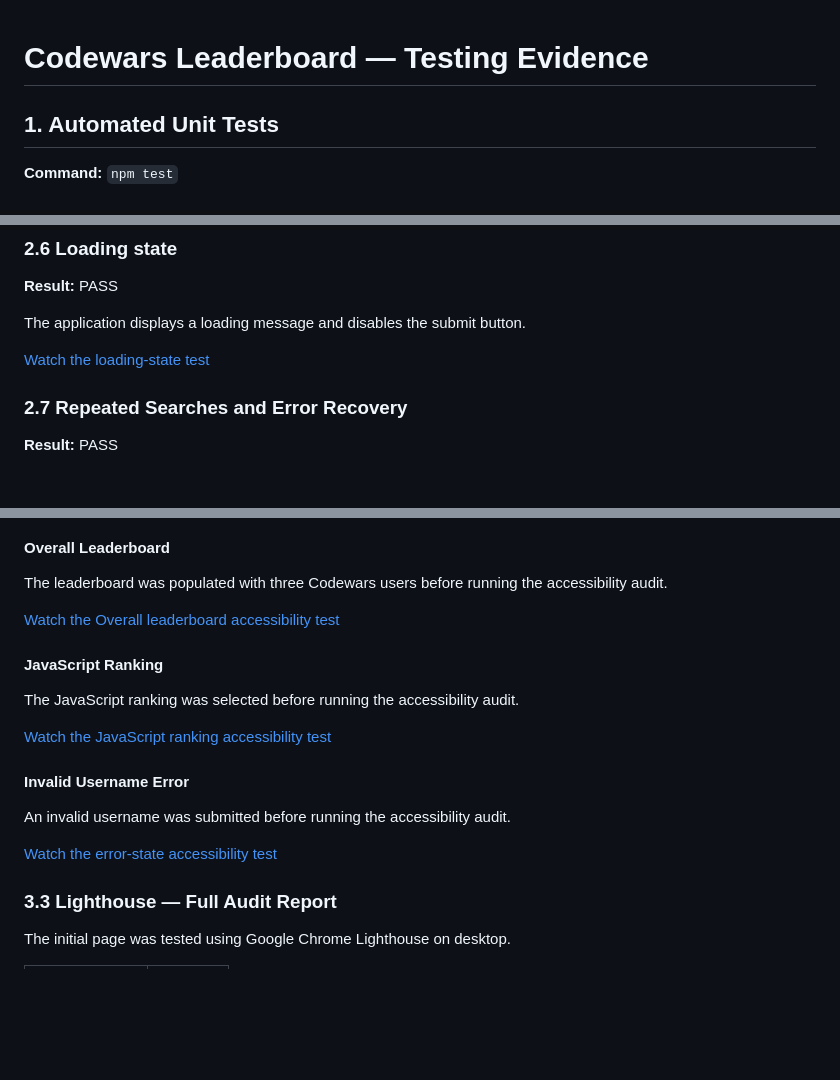
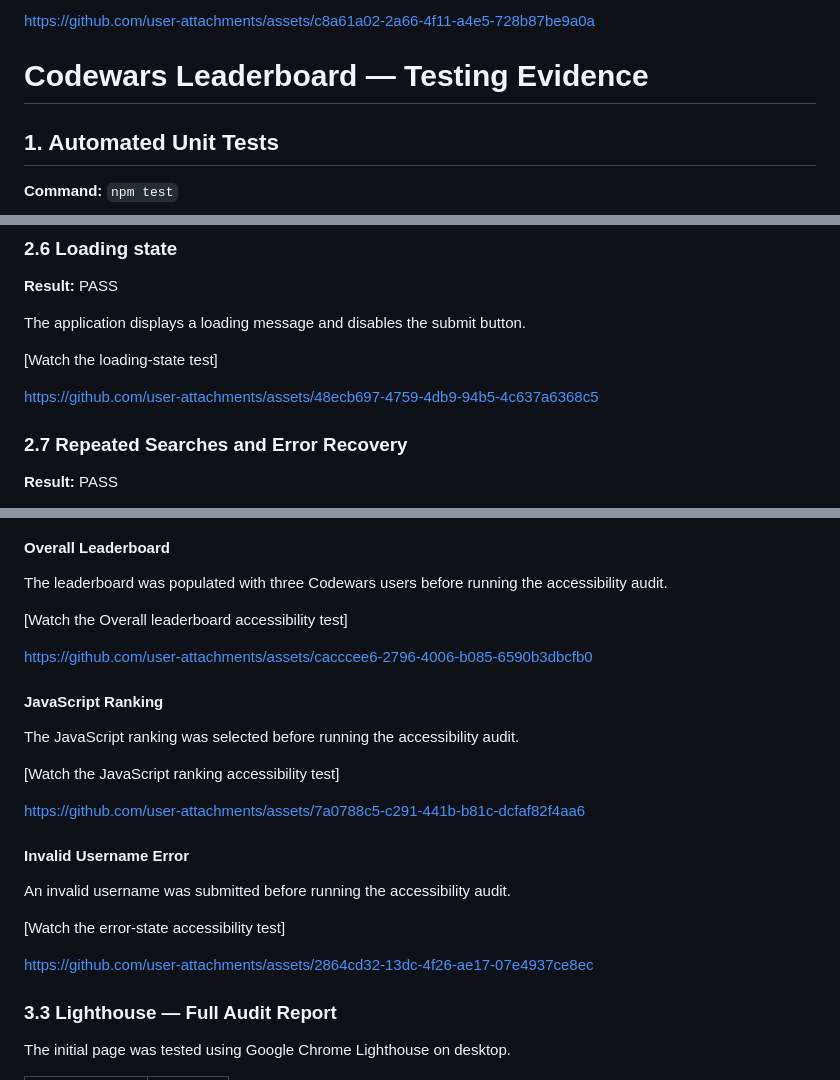
Before and after one commit to HoussamLh/checkpoint-codewars-leaderboard, a Markdown page: TESTING.md, 3 parts joined by grey strips. GitHub-like rendering; blank space fills up the shorter version.

Commit message:
Revise video test links in TESTING.md
Updated links to video tests and added additional resources.

```diff
--- a/TESTING.md
+++ b/TESTING.md
@@ -1,3 +1,7 @@
+
+
+https://github.com/user-attachments/assets/c8a61a02-2a66-4f11-a4e5-728b87be9a0a
+
 # Codewars Leaderboard — Testing Evidence
 
 ## 1. Automated Unit Tests
@@ -82,7 +86,12 @@ The application displays a helpful error instead of showing incorrect results.
 The application displays a loading message and disables the submit button.
 
 
-[Watch the loading-state test](screenshots/06-loading-state.mov)
+[Watch the loading-state test]
+
+
+
+https://github.com/user-attachments/assets/48ecb697-4759-4db9-94b5-4c637a6368c5
+
 
 
 ### 2.7 Repeated Searches and Error Recovery
@@ -138,7 +147,13 @@ Manual testing confirmed that:
 The leaderboard was populated with three Codewars users before running the accessibility audit.
 
 
-[Watch the Overall leaderboard accessibility test](screenshots/09-lighthouse-overall.mov)
+[Watch the Overall leaderboard accessibility test]
+
+
+
+https://github.com/user-attachments/assets/cacccee6-2796-4006-b085-6590b3dbcfb0
+
+
 
 
 #### JavaScript Ranking
@@ -146,7 +161,12 @@ The leaderboard was populated with three Codewars users before running the acces
 The JavaScript ranking was selected before running the accessibility audit.
 
 
-[Watch the JavaScript ranking accessibility test](screenshots/10-lighthouse-javascript.mov)
+[Watch the JavaScript ranking accessibility test]
+
+
+
+https://github.com/user-attachments/assets/7a0788c5-c291-441b-b81c-dcfaf82f4aa6
+
 
 
 #### Invalid Username Error
@@ -154,7 +174,12 @@ The JavaScript ranking was selected before running the accessibility audit.
 An invalid username was submitted before running the accessibility audit.
 
 
-[Watch the error-state accessibility test](screenshots/11-lighthouse-error.mov)
+
+[Watch the error-state accessibility test]
+
+
+
+https://github.com/user-attachments/assets/2864cd32-13dc-4f26-ae17-07e4937ce8ec
 
 
 ### 3.3 Lighthouse — Full Audit Report
```
